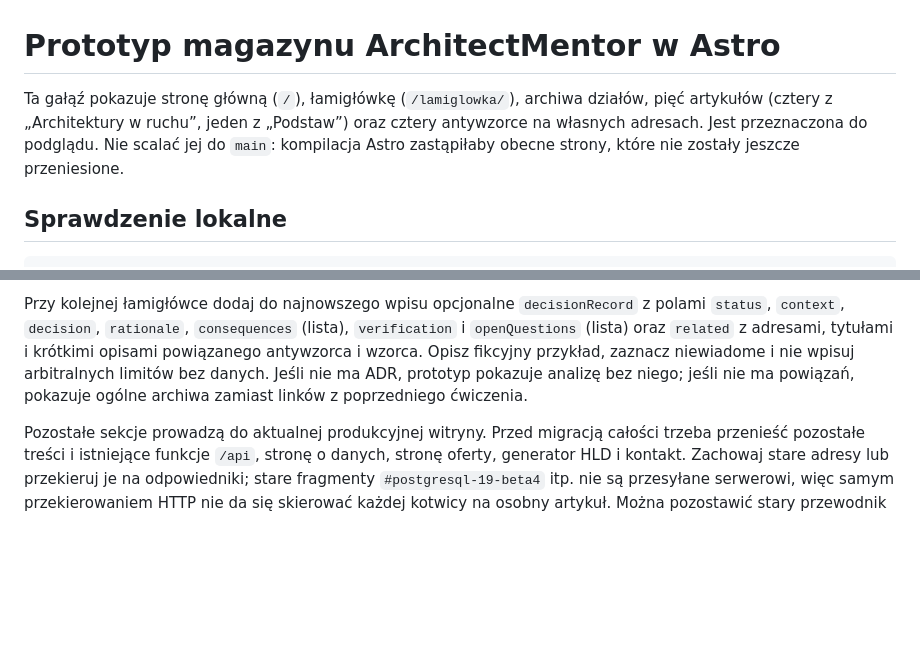
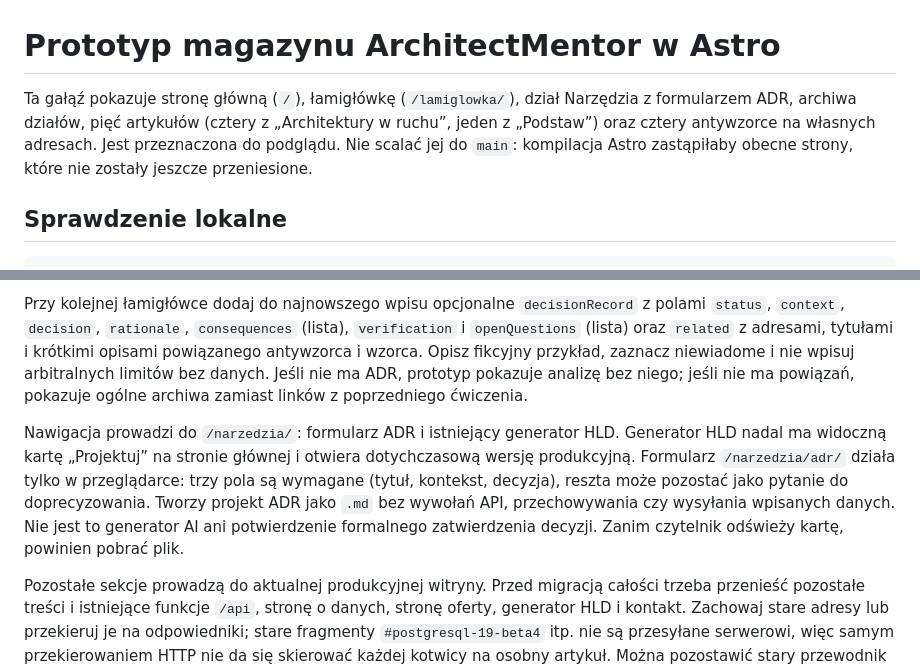
Before and after one commit to Wiesieke/architekt-mentor, a Markdown page: PROTOTYPE.md, 2 parts joined by grey strips. GitHub-like rendering; blank space fills up the shorter version.

Commit message:
Opisz formularz ADR i dział Narzędzia

```diff
--- a/PROTOTYPE.md
+++ b/PROTOTYPE.md
@@ -1,6 +1,6 @@
 # Prototyp magazynu ArchitectMentor w Astro
 
-Ta gałąź pokazuje stronę główną (`/`), łamigłówkę (`/lamiglowka/`), archiwa działów, pięć artykułów (cztery z „Architektury w ruchu”, jeden z „Podstaw”) oraz cztery antywzorce na własnych adresach. Jest przeznaczona do podglądu. Nie scalać jej do `main`: kompilacja Astro zastąpiłaby obecne strony, które nie zostały jeszcze przeniesione.
+Ta gałąź pokazuje stronę główną (`/`), łamigłówkę (`/lamiglowka/`), dział Narzędzia z formularzem ADR, archiwa działów, pięć artykułów (cztery z „Architektury w ruchu”, jeden z „Podstaw”) oraz cztery antywzorce na własnych adresach. Jest przeznaczona do podglądu. Nie scalać jej do `main`: kompilacja Astro zastąpiłaby obecne strony, które nie zostały jeszcze przeniesione.
 
 ## Sprawdzenie lokalne
 
@@ -14,6 +14,8 @@ npm run dev
 
 Przy kolejnej łamigłówce dodaj do najnowszego wpisu opcjonalne `decisionRecord` z polami `status`, `context`, `decision`, `rationale`, `consequences` (lista), `verification` i `openQuestions` (lista) oraz `related` z adresami, tytułami i krótkimi opisami powiązanego antywzorca i wzorca. Opisz fikcyjny przykład, zaznacz niewiadome i nie wpisuj arbitralnych limitów bez danych. Jeśli nie ma ADR, prototyp pokazuje analizę bez niego; jeśli nie ma powiązań, pokazuje ogólne archiwa zamiast linków z poprzedniego ćwiczenia.
 
+Nawigacja prowadzi do `/narzedzia/`: formularz ADR i istniejący generator HLD. Generator HLD nadal ma widoczną kartę „Projektuj” na stronie głównej i otwiera dotychczasową wersję produkcyjną. Formularz `/narzedzia/adr/` działa tylko w przeglądarce: trzy pola są wymagane (tytuł, kontekst, decyzja), reszta może pozostać jako pytanie do doprecyzowania. Tworzy projekt ADR jako `.md` bez wywołań API, przechowywania czy wysyłania wpisanych danych. Nie jest to generator AI ani potwierdzenie formalnego zatwierdzenia decyzji. Zanim czytelnik odświeży kartę, powinien pobrać plik.
+
 Pozostałe sekcje prowadzą do aktualnej produkcyjnej witryny. Przed migracją całości trzeba przenieść pozostałe treści i istniejące funkcje `/api`, stronę o danych, stronę oferty, generator HLD i kontakt. Zachowaj stare adresy lub przekieruj je na odpowiedniki; stare fragmenty `#postgresql-19-beta4` itp. nie są przesyłane serwerowi, więc samym przekierowaniem HTTP nie da się skierować każdej kotwicy na osobny artykuł. Można pozostawić stary przewodnik z odsyłaczami do nowych stron. W prototypie ustawiono `noindex,nofollow`.
 
 ## Magazyn: publikacje, języki i widoczność
```
